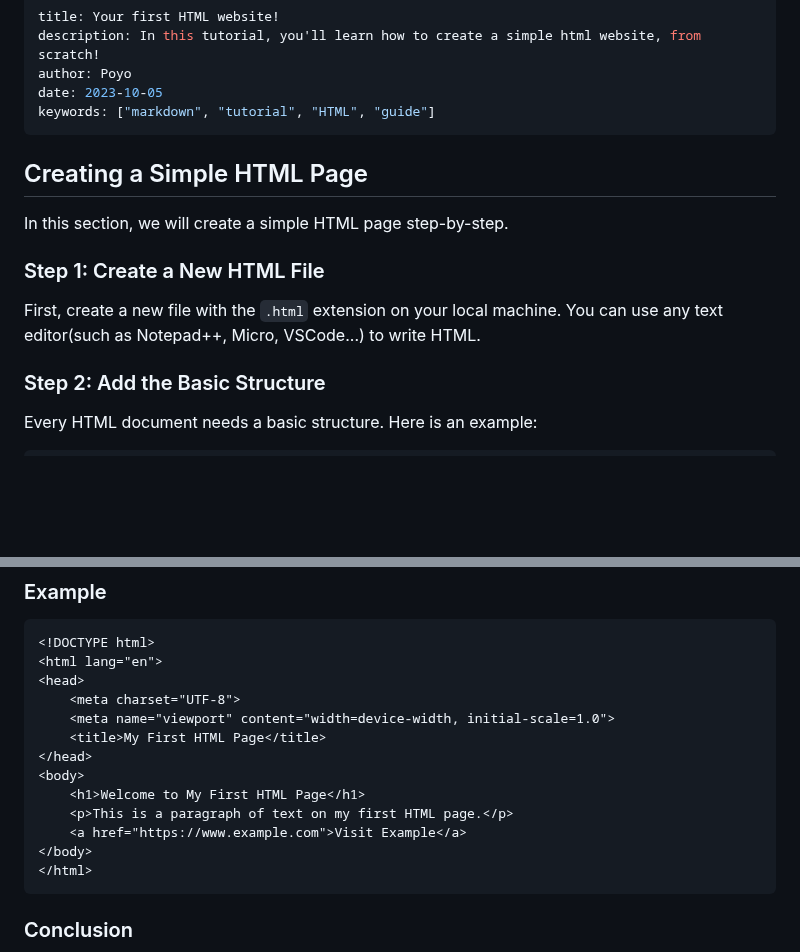
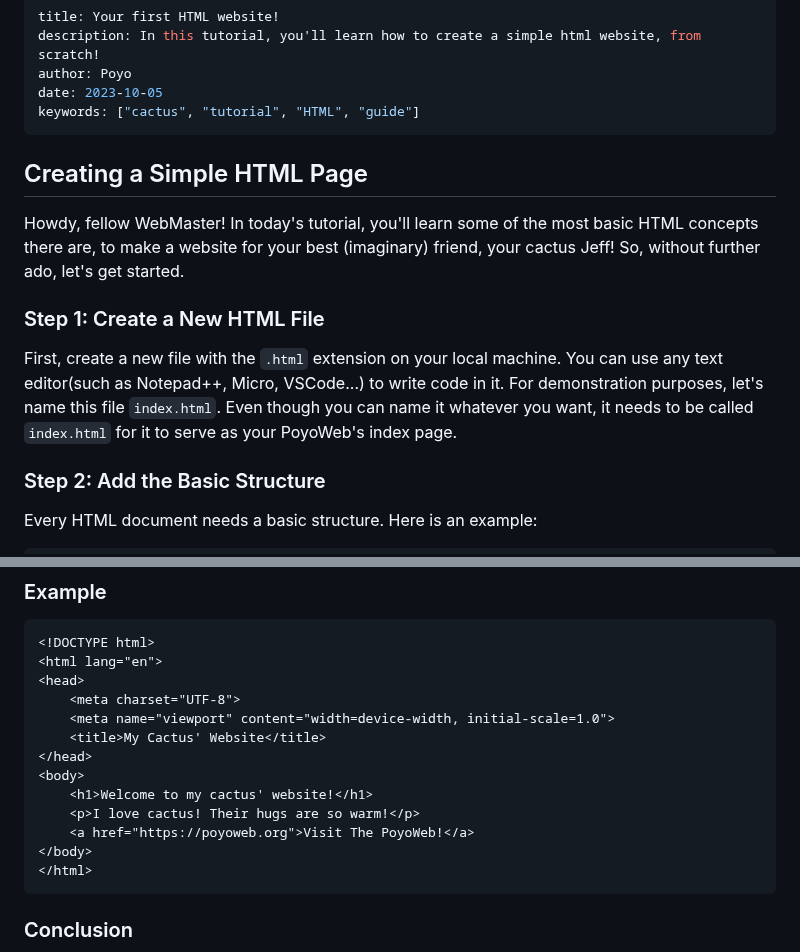
Before and after one commit to MrDaPoyo/poyoweb, a Markdown page: tutorials/1.md, 2 parts joined by grey strips. Rendered like a GitHub page; blank space fills up the shorter version.

Commit message:
cactusification

````diff
--- a/tutorials/1.md
+++ b/tutorials/1.md
@@ -3,16 +3,19 @@ title: Your first HTML website!
 description: In this tutorial, you'll learn how to create a simple html website, from scratch!
 author: Poyo
 date: 2023-10-05
-keywords: ["markdown", "tutorial", "HTML", "guide"]
+keywords: ["cactus", "tutorial", "HTML", "guide"]
 ---
 
 ## Creating a Simple HTML Page
 
-In this section, we will create a simple HTML page step-by-step.
+Howdy, fellow WebMaster!
+In today's tutorial, you'll learn some of the most basic HTML concepts there are, to make a website for your best (imaginary) friend, your cactus Jeff!
+So, without further ado, let's get started.
 
 ### Step 1: Create a New HTML File
 
-First, create a new file with the `.html` extension on your local machine. You can use any text editor(such as Notepad++, Micro, VSCode...) to write HTML.
+First, create a new file with the `.html` extension on your local machine. You can use any text editor(such as Notepad++, Micro, VSCode...) to write code in it.
+For demonstration purposes, let's name this file `index.html`. Even though you can name it whatever you want, it needs to be called `index.html` for it to serve as your PoyoWeb's index page.
 
 ### Step 2: Add the Basic Structure
 
@@ -62,12 +65,12 @@ You can add various elements to your HTML page, such as headings, paragraphs, im
 <head>
     <meta charset="UTF-8">
     <meta name="viewport" content="width=device-width, initial-scale=1.0">
-    <title>My First HTML Page</title>
+    <title>My Cactus' Website</title>
 </head>
 <body>
-    <h1>Welcome to My First HTML Page</h1>
-    <p>This is a paragraph of text on my first HTML page.</p>
-    <a href="https://www.example.com">Visit Example</a>
+    <h1>Welcome to my cactus' website!</h1>
+    <p>I love cactus! Their hugs are so warm!</p>
+    <a href="https://poyoweb.org">Visit The PoyoWeb!</a>
 </body>
 </html>
 ```
````
